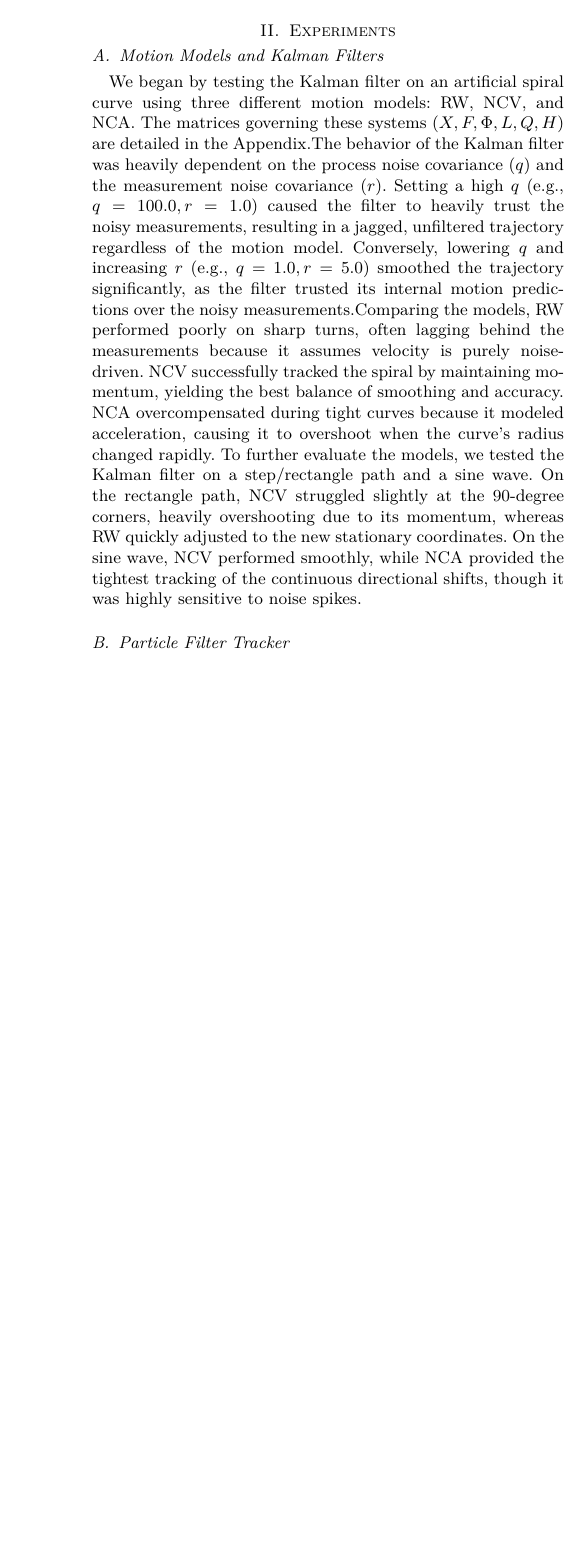
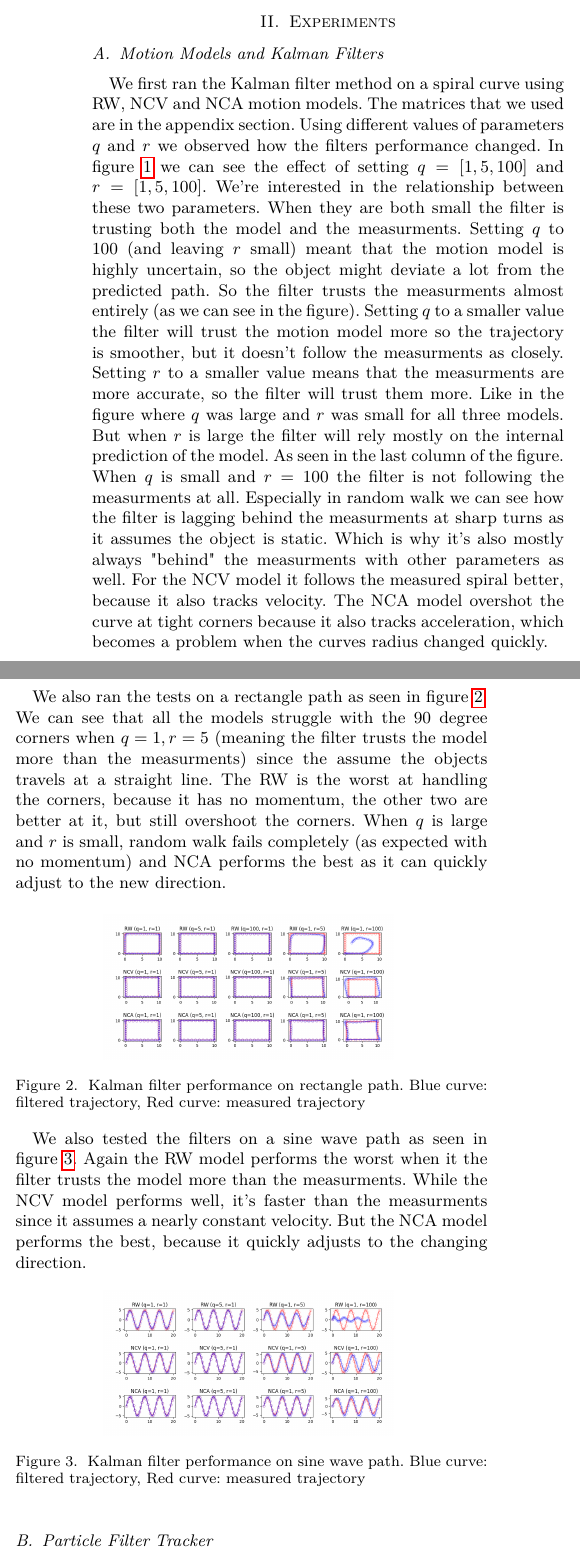
Before and after one commit to katarinafaks/NMRV, a LaTeX paper (Project4/report/main.tex): part of one column of the page before the commit and two parts of the columns of page 1 of 2 after it, the two joined at a grey line, cut so that both start at the same text, the shorter picture padded with empty space. The pictures show the PDF file Project4/report/main.pdf that the author committed with the source.

Commit message:
Kalman filter fixes

```diff
--- a/Project4/report/main.tex
+++ b/Project4/report/main.tex
@@ -60,23 +61,60 @@ filter. First, we experimented with Kalman filters outside of the tracking scena
 \section{Experiments}
 
 \subsection{Motion Models and Kalman Filters}
-We began by testing the Kalman filter on an artificial spiral curve using three different
-motion models: RW, NCV, and NCA. The matrices governing these systems ($X, F, \Phi, L, Q, H$)
-are detailed in the Appendix.The behavior of the Kalman filter was heavily dependent on the
-process noise covariance ($q$) and the measurement noise covariance ($r$). Setting a high $q$
-(e.g., $q=100.0, r=1.0$) caused the filter to heavily trust the noisy measurements, resulting
-in a jagged, unfiltered trajectory regardless of the motion model. Conversely, lowering $q$
-and increasing $r$ (e.g., $q=1.0, r=5.0$) smoothed the trajectory significantly, as the filter
-trusted its internal motion predictions over the noisy measurements.Comparing the models,
-RW performed poorly on sharp turns, often lagging behind the measurements because it assumes
-velocity is purely noise-driven. NCV successfully tracked the spiral by maintaining momentum,
- yielding the best balance of smoothing and accuracy. NCA overcompensated during tight curves
-  because it modeled acceleration, causing it to overshoot when the curve's radius changed rapidly.
-  To further evaluate the models, we tested the Kalman filter on a step/rectangle path and a sine
-   wave. On the rectangle path, NCV struggled slightly at the 90-degree corners, heavily
-   overshooting due to its momentum, whereas RW quickly adjusted to the new stationary
-   coordinates. On the sine wave, NCV performed smoothly, while NCA provided the tightest
-   tracking of the continuous directional shifts, though it was highly sensitive to noise spikes.
+
+We first ran the Kalman filter method on a spiral curve using RW, NCV and NCA motion models. The matrices that we used
+are in the appendix section.
+Using different values of parameters $q$ and $r$ we observed how the filters performance changed. In figure~\ref{fig:kalman:diff_params} we
+can see the effect of setting $q = [1,5,100]$ and $r = [1,5,100]$. We're interested in the relationship between these two parameters.
+When they are both small the filter is trusting both the model and the measurments.
+Setting $q$ to $100$  (and leaving $r$ small) meant that the motion model is highly uncertain, so the object
+might deviate a lot from the predicted path.
+So the filter trusts the measurments almost entirely (as we can see in the figure). Setting $q$ to a
+smaller value the filter will trust the motion model more so the trajectory is smoother,
+but it doesn't follow the measurments as closely. Setting $r$ to a smaller value means
+that the measurments are more accurate, so the filter will trust them more. Like in the figure where $q$ was large
+and $r$ was small for all three models. But when $r$ is large the filter will rely mostly on
+the internal prediction of the model. As seen in the last column of the figure. When $q$ is small
+and $r = 100$ the filter is not following the measurments at all.
+ Especially in random walk we can see how the filter is lagging behind the measurments at sharp turns as it assumes the object is static. Which is why
+it's also mostly always "behind" the measurments with other parameters as well.
+For the NCV model it follows the measured spiral better, because it also tracks velocity.
+The NCA model overshot the curve at tight corners because it also tracks acceleration, which becomes
+a problem when the curves radius changed quickly.
+
+
+\begin{figure}[h!]
+    \centering
+    \includegraphics[width=0.3\textwidth]{Figures/kalman_diff_params.png}
+    \caption{Kalman filter performance. Blue curve: filtered trajectory, Red curve: measured trajectory}
+    \label{fig:kalman:diff_params}
+\end{figure}
+
+We also ran the tests on a rectangle path as seen in figure~\ref{fig:kalman:rectangle}. We can see
+that all the models struggle with the 90 degree corners when $q = 1, r= 5$ (meaning the filter trusts the model more than the measurments)
+since the assume the objects travels at a straight line. The RW is the worst at handling the corners, because it has no momentum,
+the other two are better at it, but still overshoot the corners. When $q$ is large and $r$ is small, random walk
+fails completely (as expected with no momentum) and NCA performs the best as it can quickly adjust to the new direction.
+
+
+\begin{figure}[h!]
+    \centering
+    \includegraphics[width=0.3\textwidth]{Figures/kalman_rectangle.png}
+    \caption{Kalman filter performance on rectangle path. Blue curve: filtered trajectory, Red curve: measured trajectory}
+    \label{fig:kalman:rectangle}
+\end{figure}
+
+We also tested the filters on a sine wave path as seen in figure~\ref{fig:kalman:sine}. Again
+the RW model performs the worst when it the filter trusts the model more than the measurments. While
+the NCV model performs well, it's faster than the measurments since it assumes a nearly constant velocity.
+But the NCA model performs the best, because it quickly adjusts to the changing direction.
+
+\begin{figure}[h!]
+    \centering
+    \includegraphics[width=0.3\textwidth]{Figures/kalman_sine.png}
+    \caption{Kalman filter performance on sine wave path. Blue curve: filtered trajectory, Red curve: measured trajectory}
+    \label{fig:kalman:sine}
+\end{figure}
 
 
 \subsection{Particle Filter Tracker}
```
Also changed, not shown: Project4/report/Figures/kalman_diff_params.png (added), Project4/report/Figures/kalman_rectangle.png (added), Project4/report/Figures/kalman_sine.png (added), Project4/report/Report-example.pdf (added), Project4/report/figure.png (added), Project4/report/main.pdf, Project4/report/main.tex (77 more changed lines), 7 other files.
